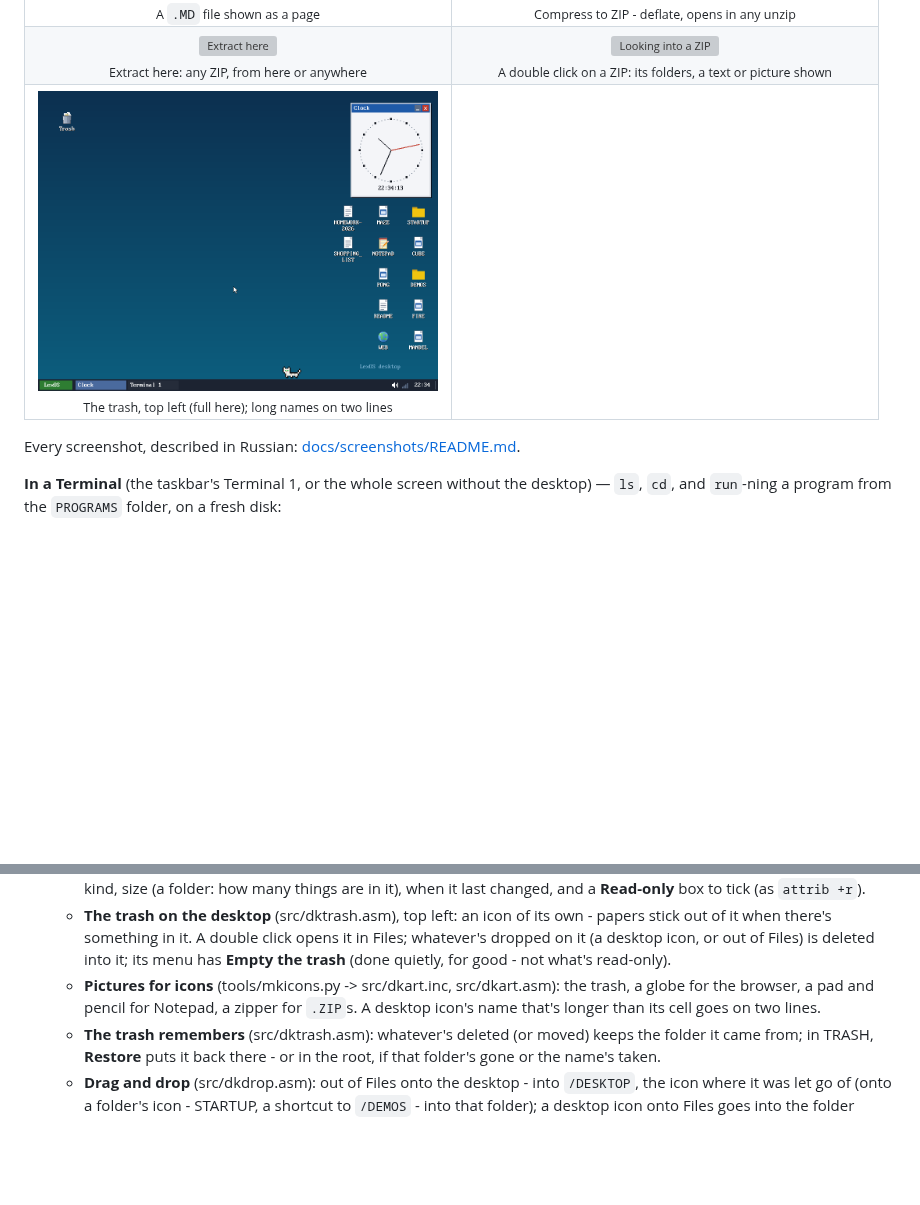
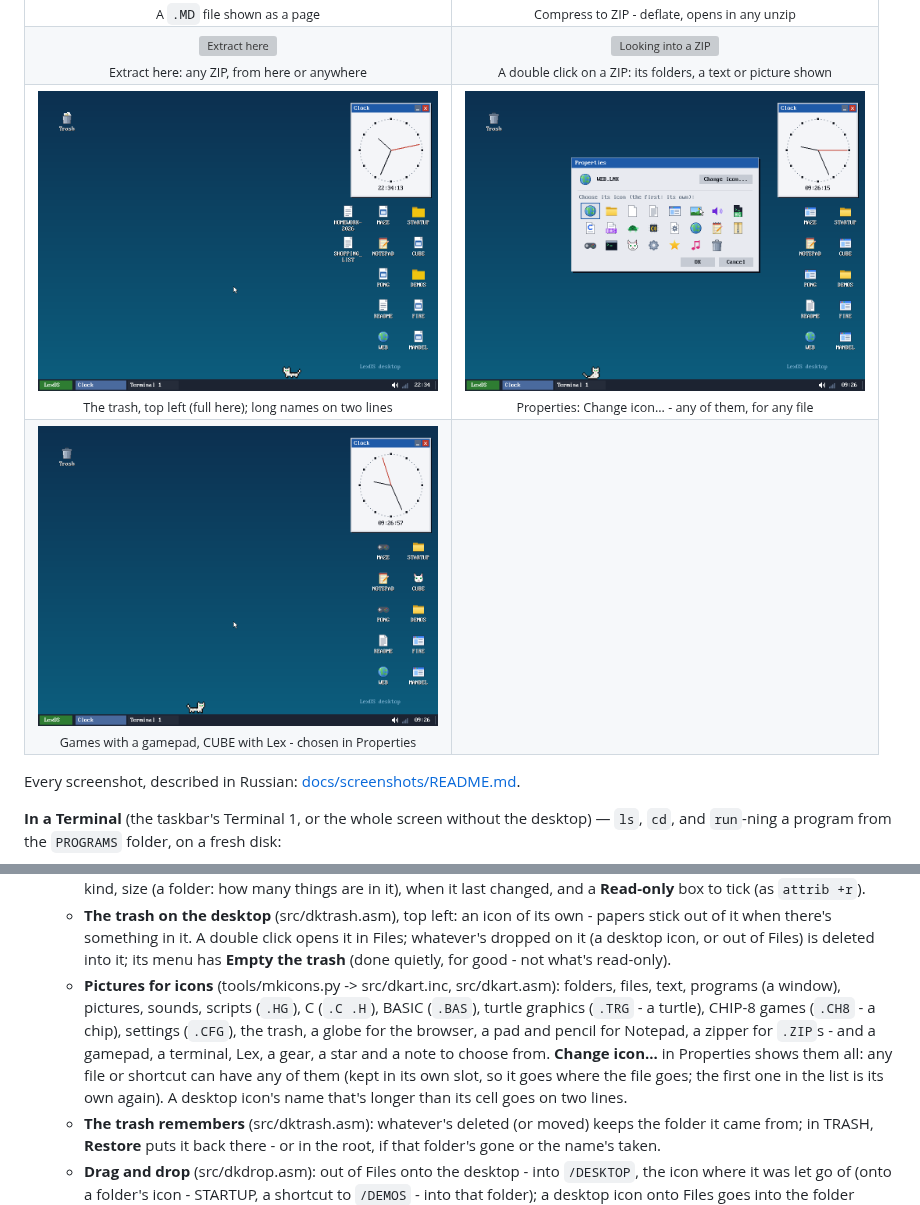
Before and after one commit to volinskii1405-ui/LexOS, a Markdown page: README.md, 2 parts joined by grey strips. GitHub-like rendering; pictures changed too: docs/screenshots/55-change-icon.png (added), docs/screenshots/56-custom-icons.png (added); blank space fills up the shorter version; grey boxes are pictures that could not be loaded.

```diff
--- a/README.md
+++ b/README.md
@@ -140,6 +140,10 @@ All taken in QEMU (1024x768) - more in [docs/screenshots](docs/screenshots).
 </tr>
 <tr>
 <td align="center" valign="top"><img src="docs/screenshots/54-desktop-trash.png" alt="The trash on the desktop" width="400"><br><sub>The trash, top left (full here); long names on two lines</sub></td>
+<td align="center" valign="top"><img src="docs/screenshots/55-change-icon.png" alt="Change icon" width="400"><br><sub>Properties: Change icon... - any of them, for any file</sub></td>
+</tr>
+<tr>
+<td align="center" valign="top"><img src="docs/screenshots/56-custom-icons.png" alt="Icons chosen" width="400"><br><sub>Games with a gamepad, CUBE with Lex - chosen in Properties</sub></td>
 <td></td>
 </tr>
 </table>
@@ -682,9 +686,16 @@ tester@/PROGRAMS$
     icon, or out of Files) is deleted into it; its menu has **Empty the
     trash** (done quietly, for good - not what's read-only).
   - **Pictures for icons** (tools/mkicons.py -> src/dkart.inc,
-    src/dkart.asm): the trash, a globe for the browser, a pad and pencil
-    for Notepad, a zipper for `.ZIP`s. A desktop icon's name that's
-    longer than its cell goes on two lines.
+    src/dkart.asm): folders, files, text, programs (a window), pictures,
+    sounds, scripts (`.HG`), C (`.C .H`), BASIC (`.BAS`), turtle
+    graphics (`.TRG` - a turtle), CHIP-8 games (`.CH8` - a chip), settings
+    (`.CFG`), the trash, a globe for the browser, a pad and pencil for
+    Notepad, a zipper for `.ZIP`s - and a gamepad, a terminal, Lex, a
+    gear, a star and a note to choose from. **Change icon...** in
+    Properties shows them all: any file or shortcut can have any of them
+    (kept in its own slot, so it goes where the file goes; the first one
+    in the list is its own again). A desktop icon's name that's longer
+    than its cell goes on two lines.
   - **The trash remembers** (src/dktrash.asm): whatever's deleted (or
     moved) keeps the folder it came from; in TRASH, **Restore** puts it
     back there - or in the root, if that folder's gone or the name's
```
Also changed, not shown: docs/screenshots/README.md (+4 -2 lines), 10 other files.
